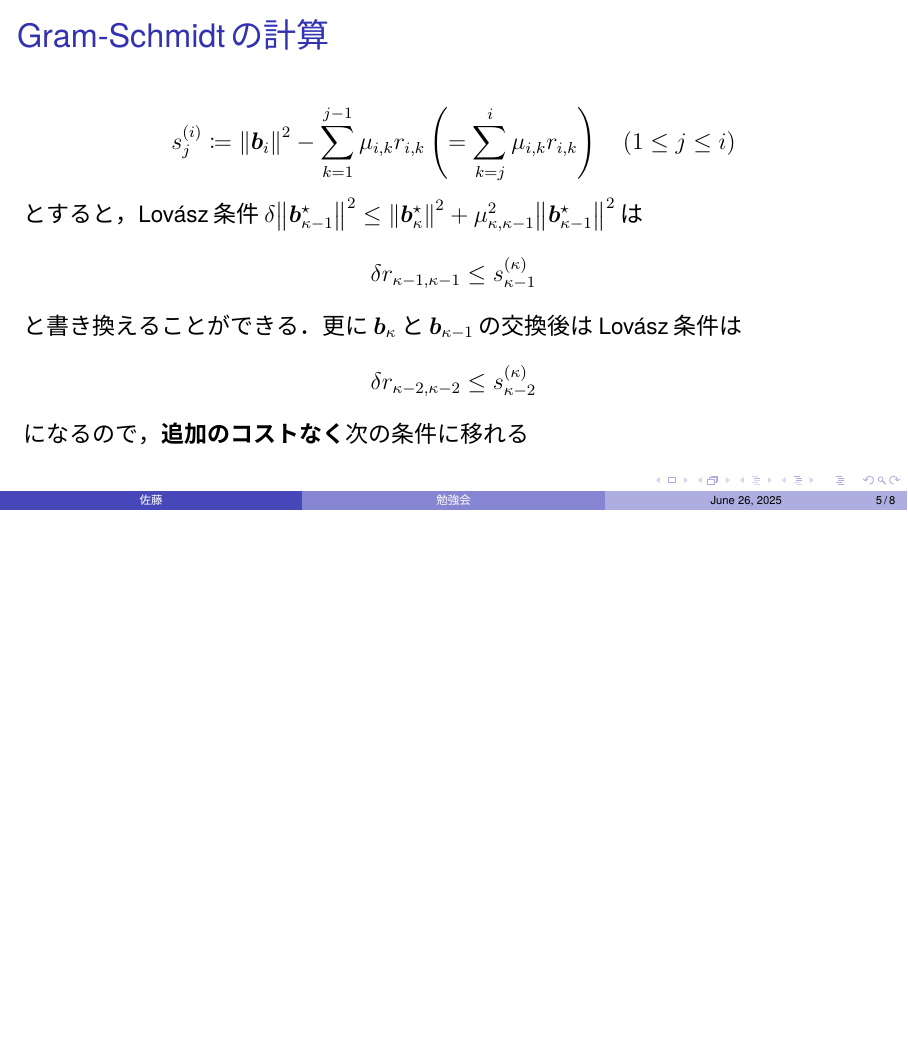
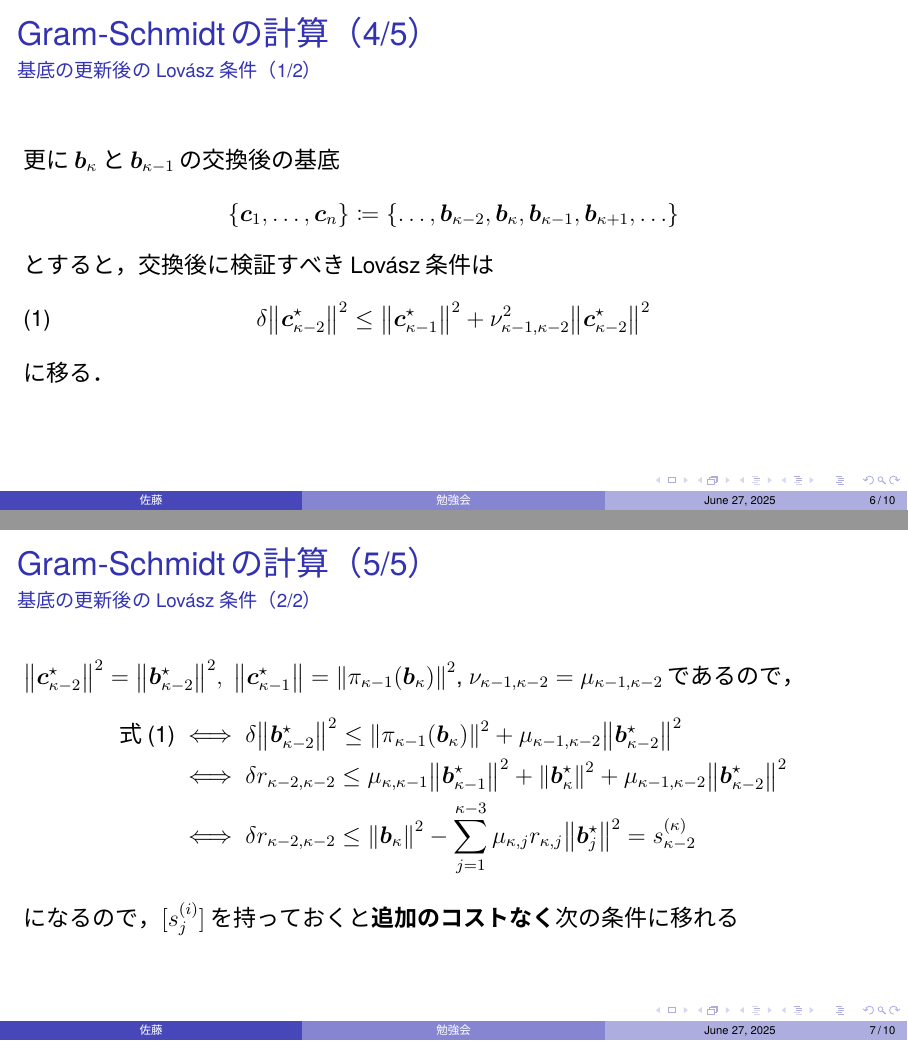
Before and after one commit to satoshin-des/LatticeReduceSeminorTeX, LaTeX slides (Main.tex): page 5 of 8 before the commit and pages 6 and 7 of 10 after it, the two joined at a grey line, the shorter picture padded with empty space. The pictures show the PDF file Main.pdf that the author committed with the source.

Commit message:
基底の更新に関する部分を加筆

```diff
--- a/Main.tex
+++ b/Main.tex
@@ -105,20 +105,43 @@
     \end{itemize}
 \end{frame}
 
-\begin{frame}{Gram-Schmidtの計算}
+\begin{frame}{Gram-Schmidtの計算（3/5）}{Lov\'asz条件の書き換え}
 \[
-s_j^{(i)}\coloneqq \norm{\bm{b}_i}^2-\sum_{k=1}^{j-1}\mu_{i, k}r_{i, k}\left(=\sum_{k=j}^i\mu_{i, k}r_{i, k}\right)\quad(1\le j\le i)
+s_j^{(i)}\coloneqq \norm{\bm{b}_i}^2-\sum_{k=1}^{j-1}\mu_{i, k}r_{i, k}\quad(1\le j\le i)
 \]
 とすると，Lov\'asz条件$\delta\norm{\bm{b}_{\kappa-1}^\star}^2\le \norm{\bm{b}_\kappa^\star}^2+\mu_{\kappa, \kappa-1}^2\norm{\bm{b}_{\kappa-1}^\star}^2$は
+\begin{align*}
+\norm{\bm{b}_\kappa^\star}^2+\mu_{\kappa, \kappa-1}^2\norm{\bm{b}_{\kappa-1}^\star}^2&=\norm{\bm{b}_\kappa}^2-\sum_{j=1}^{\kappa-2}\mu_{\kappa, j}^2\norm{\bm{b}_j^\star}^2=\norm{\bm{b}_\kappa}^2-\sum_{j=1}^{\kappa-2}\mu_{\kappa, j}r_{\kappa, j}\norm{\bm{b}_j^\star}^2\\
+&=s_{\kappa-1}^{(\kappa)}
+\end{align*}
+より
 \[
 \delta r_{\kappa-1, \kappa-1}\le s_{\kappa-1}^{(\kappa)}
 \]
 と書き換えることができる．
-更に$\bm{b}_{\kappa}$と$\bm{b}_{\kappa-1}$の交換後はLov\'asz条件は
+\end{frame}
+
+\begin{frame}{Gram-Schmidtの計算（4/5）}{基底の更新後のLov\'asz条件（1/2）}
+更に$\bm{b}_{\kappa}$と$\bm{b}_{\kappa-1}$の交換後の基底
 \[
-\delta r_{\kappa-2, \kappa-2}\le s_{\kappa-2}^{(\kappa)}
+\{\bm{c}_1,\ldots,\bm{c}_n\}\coloneqq\{\ldots,\bm{b}_{\kappa-2},\bm{b}_{\kappa}, \bm{b}_{\kappa-1}, \bm{b}_{\kappa+1},\ldots\}
 \]
-になるので，\textbf{追加のコストなく}次の条件に移れる
+とすると，交換後に検証すべきLov\'asz条件は
+\begin{equation}
+    \label{lovasz_after_swap}
+\delta\norm{\bm{c}_{\kappa-2}^\star}^2\le \norm{\bm{c}_{\kappa-1}^\star}^2+\nu_{\kappa-1, \kappa-2}^2\norm{\bm{c}_{\kappa-2}^\star}^2
+\end{equation}
+に移る．
+\end{frame}
+
+\begin{frame}{Gram-Schmidtの計算（5/5）}{基底の更新後のLov\'asz条件（2/2）}
+$\norm{\bm{c}_{\kappa-2}^\star}^2=\norm{\bm{b}_{\kappa-2}^\star}^2,~\norm{\bm{c}_{\kappa-1}^\star}=\norm{\pi_{\kappa-1}(\bm{b}_\kappa)}^2$, $\nu_{\kappa-1, \kappa-2}=\mu_{\kappa-1, \kappa-2}$であるので，
+\begin{align*}
+    \text{式}\eqref{lovasz_after_swap}&\iff \delta\norm{\bm{b}_{\kappa-2}^\star}^2\le \norm{\pi_{\kappa-1}(\bm{b}_\kappa)}^2+\mu_{\kappa-1, \kappa-2}\norm{\bm{b}_{\kappa-2}^\star}^2\\
+    &\iff \delta r_{\kappa-2, \kappa-2}\le \mu_{\kappa, \kappa-1}\norm{\bm{b}_{\kappa-1}^\star}^2+\norm{\bm{b}_\kappa^\star}^2+\mu_{\kappa-1, \kappa-2}\norm{\bm{b}_{\kappa-2}^\star}^2\\
+    &\iff \delta r_{\kappa-2, \kappa-2}\le \norm{\bm{b}_\kappa}^2-\sum_{j=1}^{\kappa-3}\mu_{\kappa, j}r_{\kappa, j}\norm{\bm{b}_j^\star}^2=s_{\kappa-2}^{(\kappa)}
+\end{align*}
+になるので，$[s_j^{(i)}]$を持っておくと\textbf{追加のコストなく}次の条件に移れる
 \end{frame}
 
 \begin{frame}{}
```
Also changed, not shown: Main.pdf, Main.tex (6 more changed lines).
